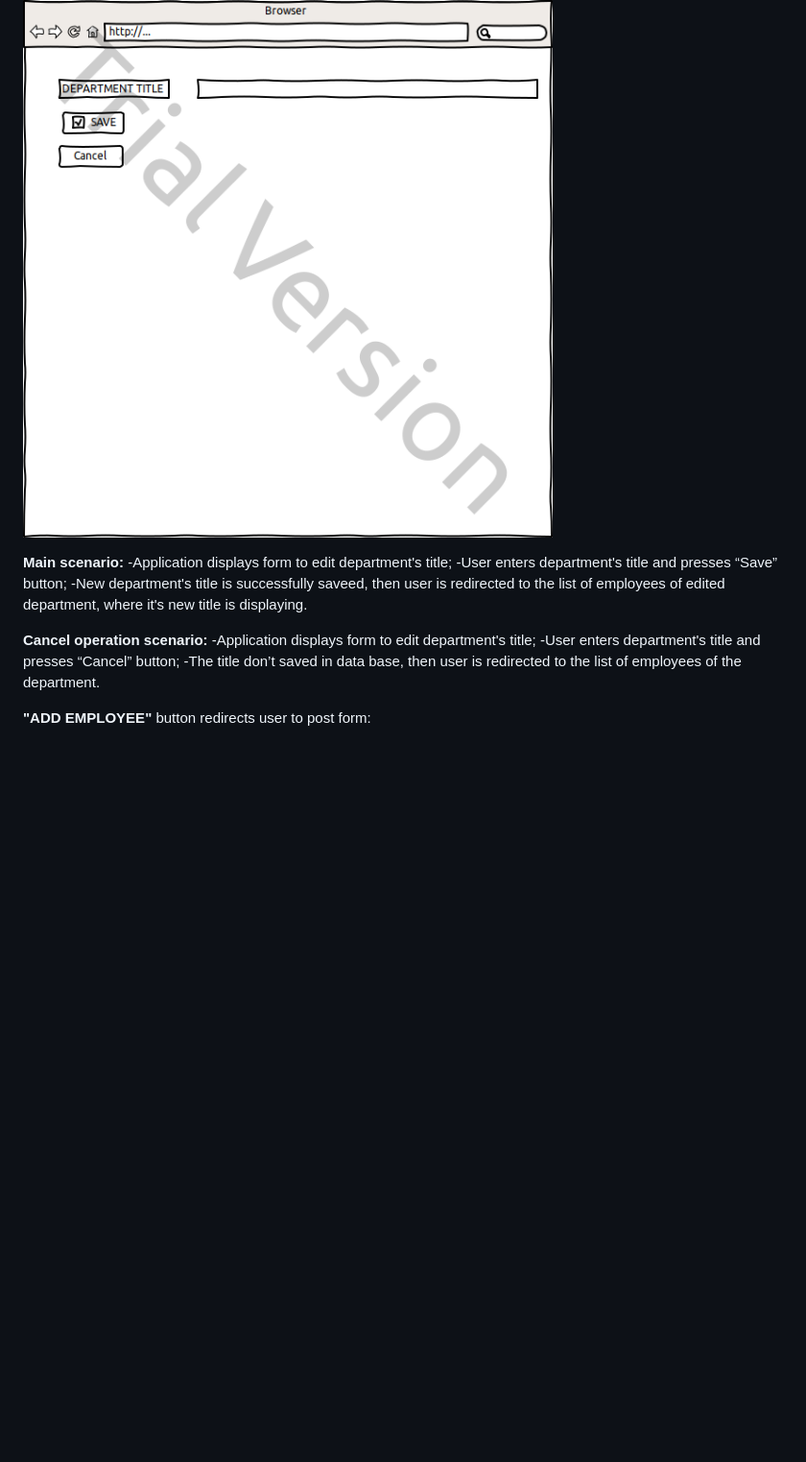
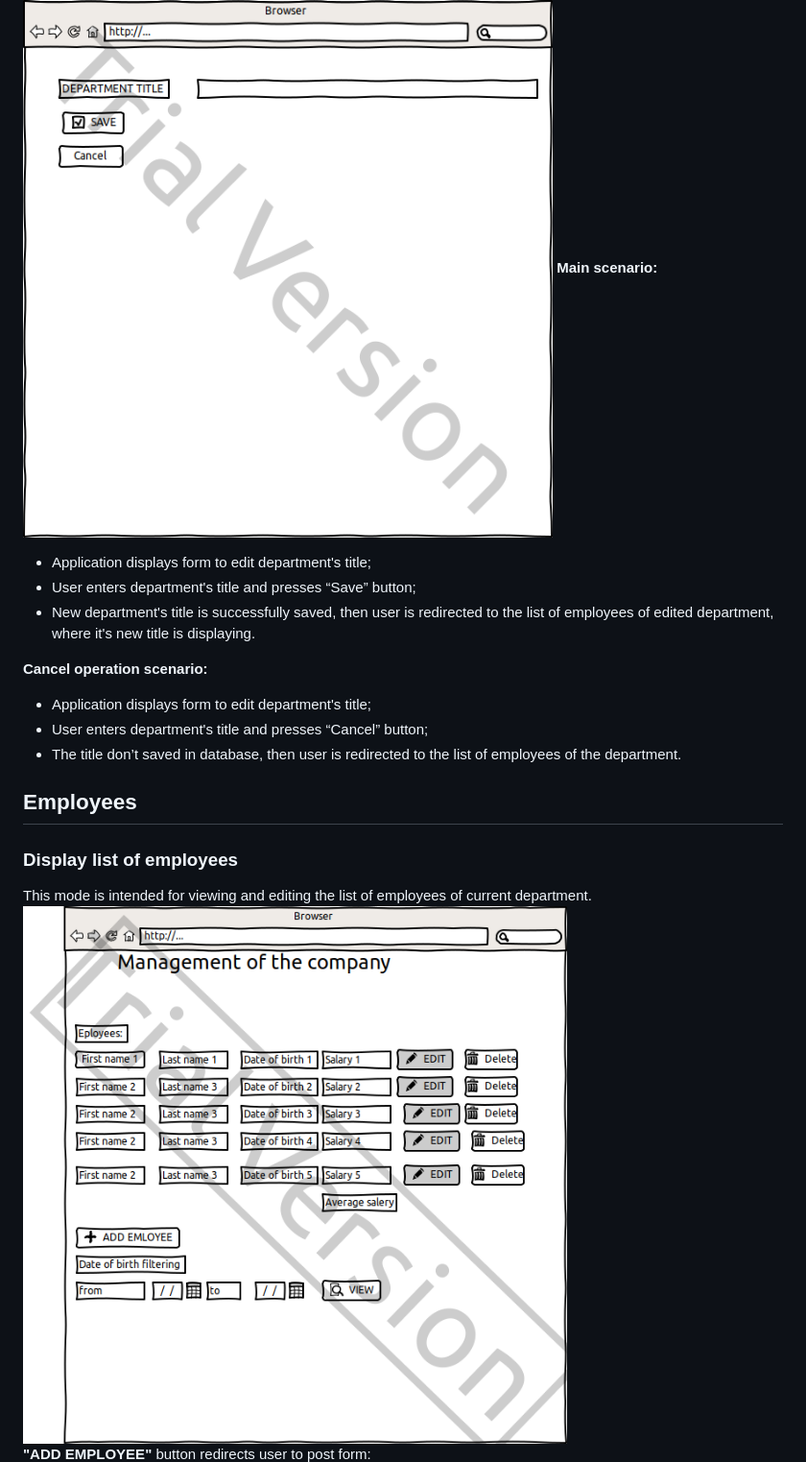
Before and after one commit to Pasha-Ignatyuk/grow, a Markdown page: documentation/SRS.md, the part around the change printed below. Shown: that part at 96% size. Rendered like a GitHub page; pictures changed too: documentation/mockups/management_dep.png; blank space fills up the shorter version.

```diff
--- a/documentation/SRS.md
+++ b/documentation/SRS.md
@@ -48,17 +31,17 @@ deleted department.
 ![Edit_dept_info](mockups/edit_dept_info.png)
-
 **Main scenario:**
--Application displays form to edit department's title;
--User enters department's title and presses “Save” button;
--New department's title is successfully saveed, then user is redirected to the
-list of employees of edited department, where it's new title is displaying.
+- Application displays form to edit department's title;
+- User enters department's title and presses “Save” button;
+- New department's title is successfully saved, then user is redirected to the list of employees of edited department,
+where it's new title is displaying.
 
 **Cancel operation scenario:**
--Application displays form to edit department's title;
--User enters department's title and presses “Cancel” button;
--The title don’t saved in data base, then user is redirected to the list of employees of the
-department.
-
+- Application displays form to edit department's title;
+- User enters department's title and presses “Cancel” button;
+- The title don’t saved in database, then user is redirected to the list of employees of the department.
+## Employees
+### Display list of employees
+This mode is intended for viewing and editing the list of employees of current department.
+![Management_dept](mockups/management_dep.png)
 **"ADD EMPLOYEE"** button redirects user to post form:
-
 ![Add employee form](mockups/add_new_empl.png)
```
Also changed, not shown: other parts of documentation/SRS.md (+44 -70 lines), documentation/mockups/employee_detail.png, documentation/mockups/main_page.png.
